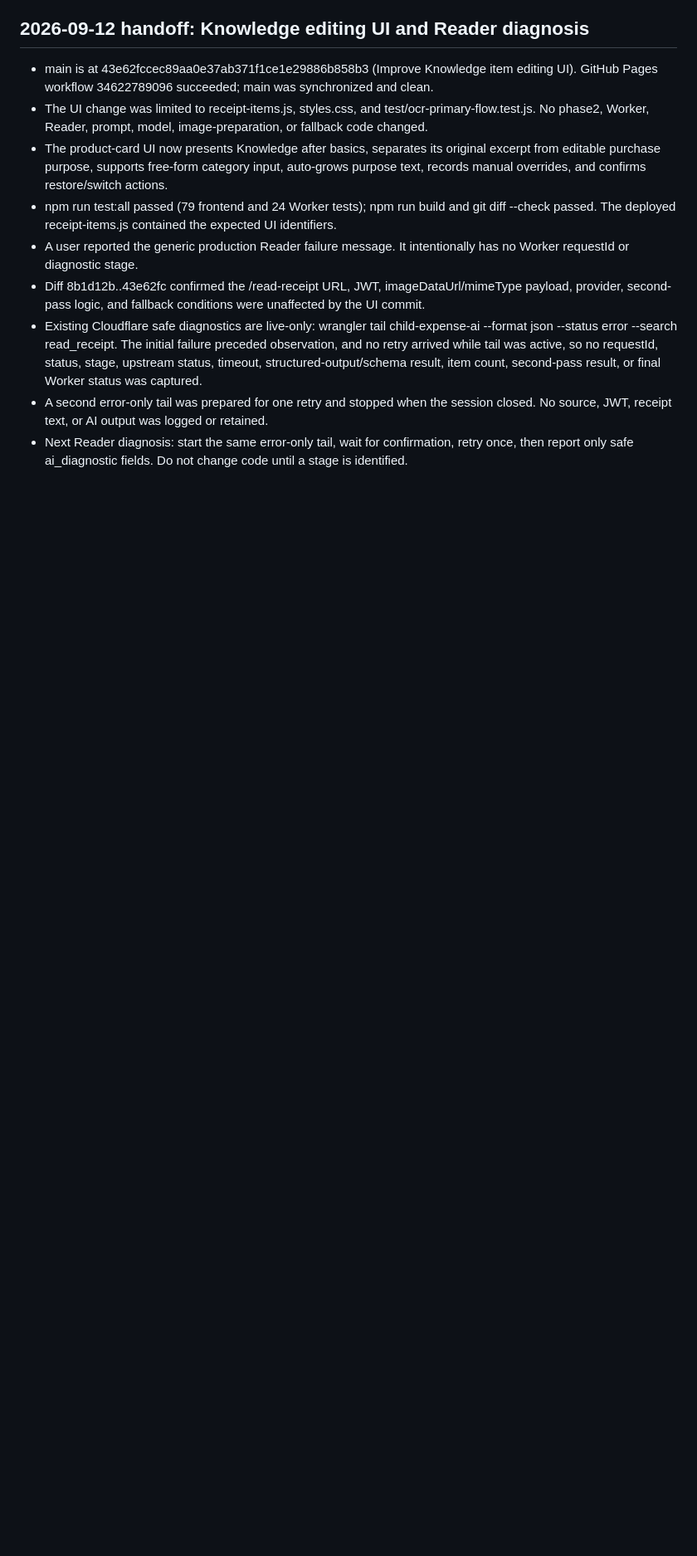
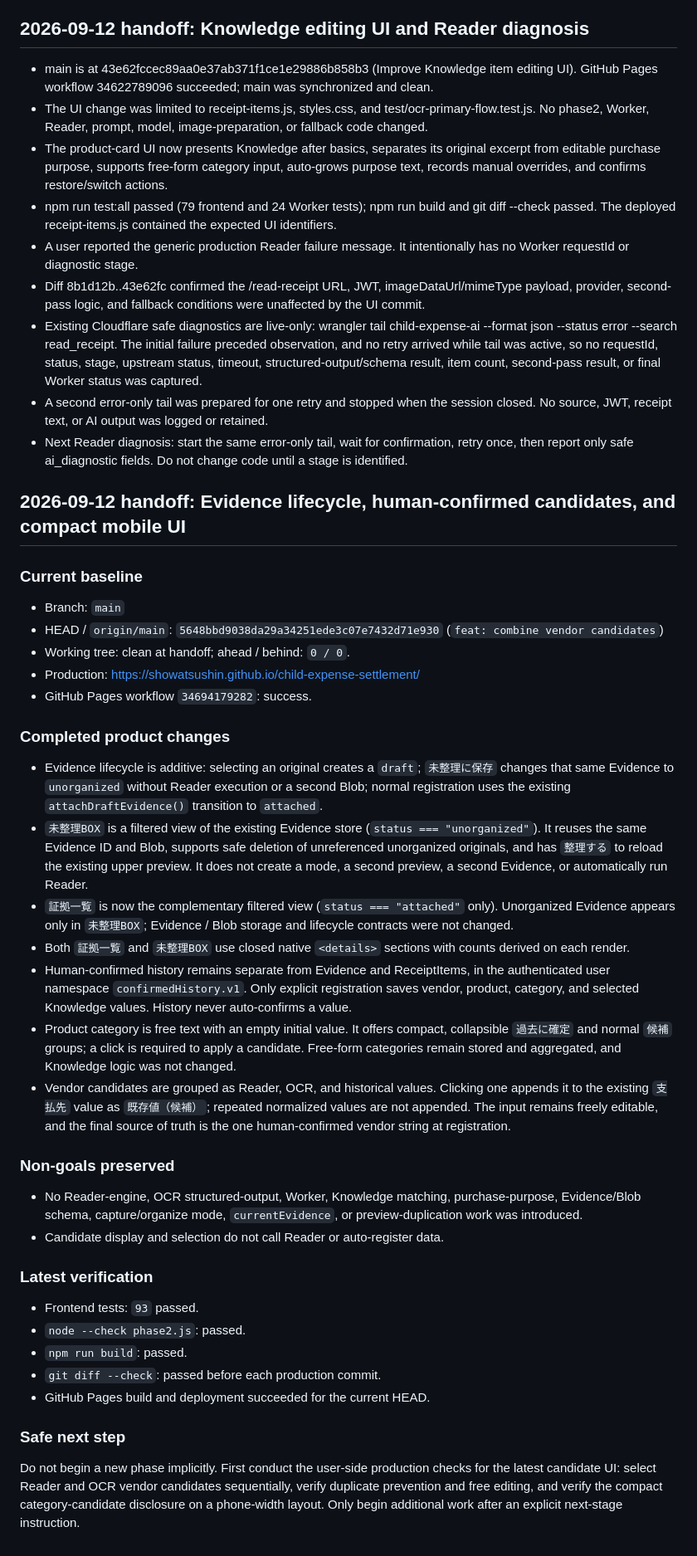
Before and after one commit to showatsushin/child-expense-settlement, a Markdown page: docs/REOPEN.md, the part around the change. Shown at 83% size. Drawn GitHub-style; blank space fills up the shorter version.

Commit message:
docs: record 2026-09-12 handoff

```diff
--- a/docs/REOPEN.md
+++ b/docs/REOPEN.md
@@ -61,3 +61,40 @@ If continuing OCR work, first run an authenticated production test with a user-p
 - Existing Cloudflare safe diagnostics are live-only: wrangler tail child-expense-ai --format json --status error --search read_receipt. The initial failure preceded observation, and no retry arrived while tail was active, so no requestId, status, stage, upstream status, timeout, structured-output/schema result, item count, second-pass result, or final Worker status was captured.
 - A second error-only tail was prepared for one retry and stopped when the session closed. No source, JWT, receipt text, or AI output was logged or retained.
 - Next Reader diagnosis: start the same error-only tail, wait for confirmation, retry once, then report only safe ai_diagnostic fields. Do not change code until a stage is identified.
+
+## 2026-09-12 handoff: Evidence lifecycle, human-confirmed candidates, and compact mobile UI
+
+### Current baseline
+
+- Branch: `main`
+- HEAD / `origin/main`: `5648bbd9038da29a34251ede3c07e7432d71e930` (`feat: combine vendor candidates`)
+- Working tree: clean at handoff; ahead / behind: `0 / 0`.
+- Production: <https://showatsushin.github.io/child-expense-settlement/>
+- GitHub Pages workflow `34694179282`: success.
+
+### Completed product changes
+
+- Evidence lifecycle is additive: selecting an original creates a `draft`; `未整理に保存` changes that same Evidence to `unorganized` without Reader execution or a second Blob; normal registration uses the existing `attachDraftEvidence()` transition to `attached`.
+- `未整理BOX` is a filtered view of the existing Evidence store (`status === "unorganized"`). It reuses the same Evidence ID and Blob, supports safe deletion of unreferenced unorganized originals, and has `整理する` to reload the existing upper preview. It does not create a mode, a second preview, a second Evidence, or automatically run Reader.
+- `証拠一覧` is now the complementary filtered view (`status === "attached"` only). Unorganized Evidence appears only in `未整理BOX`; Evidence / Blob storage and lifecycle contracts were not changed.
+- Both `証拠一覧` and `未整理BOX` use closed native `<details>` sections with counts derived on each render.
+- Human-confirmed history remains separate from Evidence and ReceiptItems, in the authenticated user namespace `confirmedHistory.v1`. Only explicit registration saves vendor, product, category, and selected Knowledge values. History never auto-confirms a value.
+- Product category is free text with an empty initial value. It offers compact, collapsible `過去に確定` and normal `候補` groups; a click is required to apply a candidate. Free-form categories remain stored and aggregated, and Knowledge logic was not changed.
+- Vendor candidates are grouped as Reader, OCR, and historical values. Clicking one appends it to the existing `支払先` value as `既存値（候補）`; repeated normalized values are not appended. The input remains freely editable, and the final source of truth is the one human-confirmed vendor string at registration.
+
+### Non-goals preserved
+
+- No Reader-engine, OCR structured-output, Worker, Knowledge matching, purchase-purpose, Evidence/Blob schema, capture/organize mode, `currentEvidence`, or preview-duplication work was introduced.
+- Candidate display and selection do not call Reader or auto-register data.
+
+### Latest verification
+
+- Frontend tests: `93` passed.
+- `node --check phase2.js`: passed.
+- `npm run build`: passed.
+- `git diff --check`: passed before each production commit.
+- GitHub Pages build and deployment succeeded for the current HEAD.
+
+### Safe next step
+
+Do not begin a new phase implicitly. First conduct the user-side production checks for the latest candidate UI: select Reader and OCR vendor candidates sequentially, verify duplicate prevention and free editing, and verify the compact category-candidate disclosure on a phone-width layout. Only begin additional work after an explicit next-stage instruction.
```
